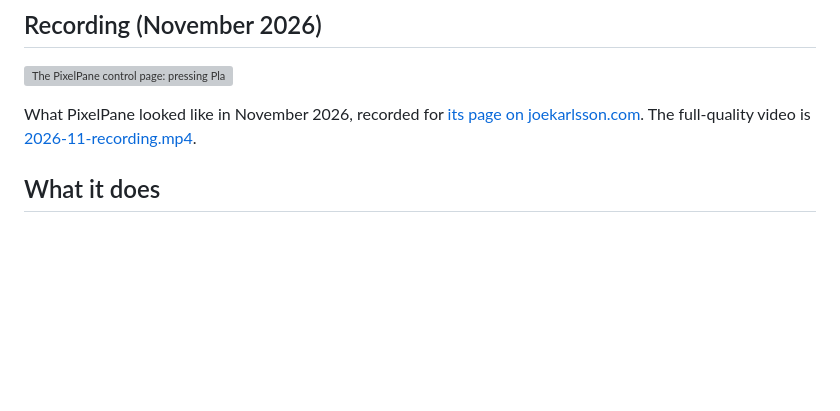
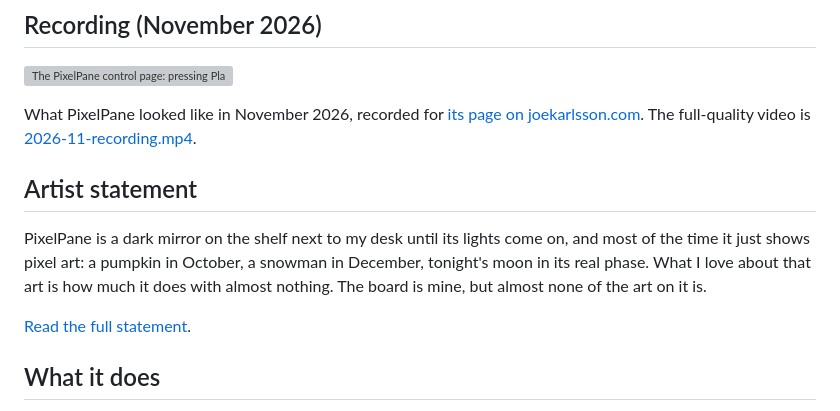
Before and after one commit to JoeKarlsson/pixelpane, a Markdown page: README.md, the part around the change. Drawn GitHub-style; blank space fills up the shorter version; grey boxes are pictures that could not be loaded.

Commit message:
feat: The README opens with a short artist statement that links to the full one

```diff
--- a/README.md
+++ b/README.md
@@ -35,6 +35,12 @@ What it shows, panel's-eye view:
 ![The PixelPane control page: pressing Play now on moon, fire, clock and Halloween, with the live preview of the panel switching to each scene](.github/readme/2026-11-recording.gif)
 
 What PixelPane looked like in November 2026, recorded for [its page on joekarlsson.com](https://www.joekarlsson.com/work/pixelpane/). The full-quality video is [2026-11-recording.mp4](.github/readme/2026-11-recording.mp4).
+
+## Artist statement
+
+PixelPane is a dark mirror on the shelf next to my desk until its lights come on, and most of the time it just shows pixel art: a pumpkin in October, a snowman in December, tonight's moon in its real phase. What I love about that art is how much it does with almost nothing. The board is mine, but almost none of the art on it is.
+
+[Read the full statement](https://www.joekarlsson.com/work/pixelpane/).
 
 ## What it does
 
```
